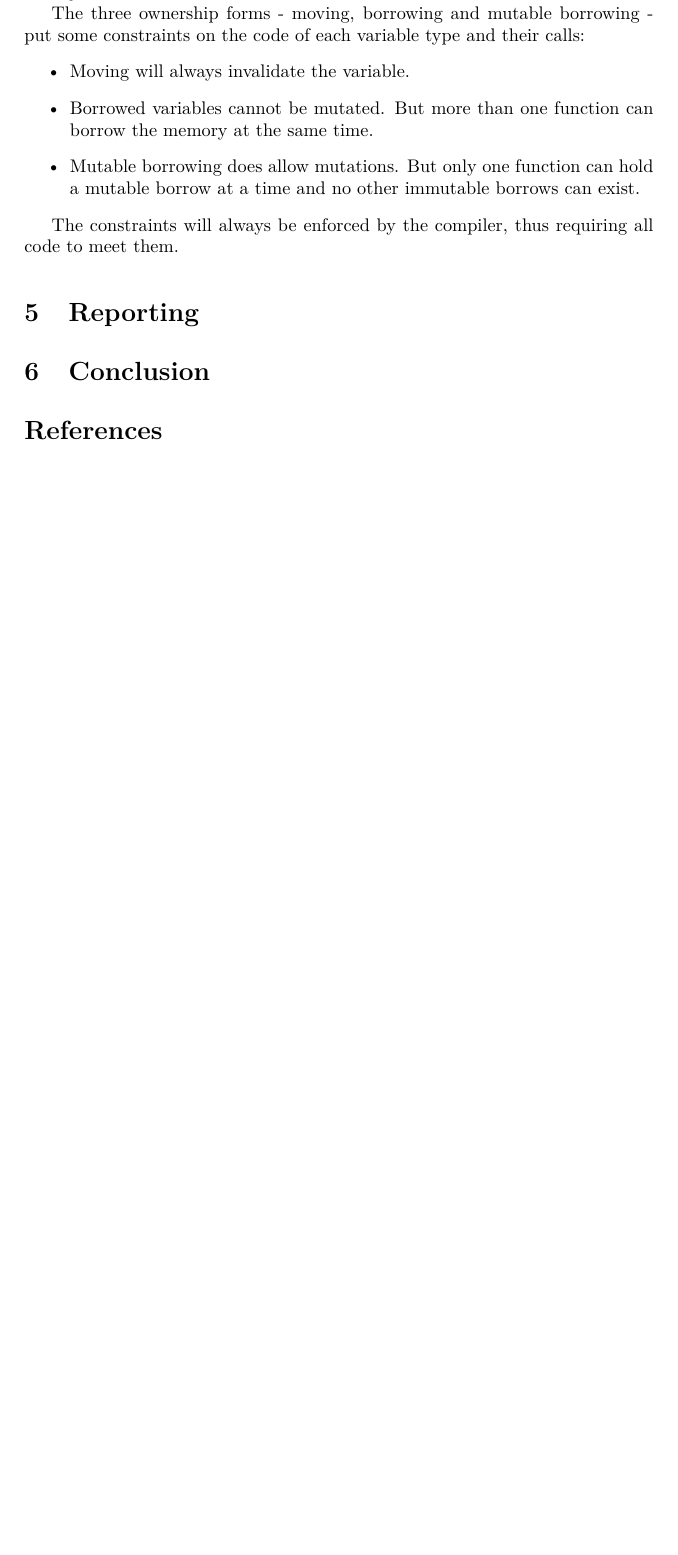
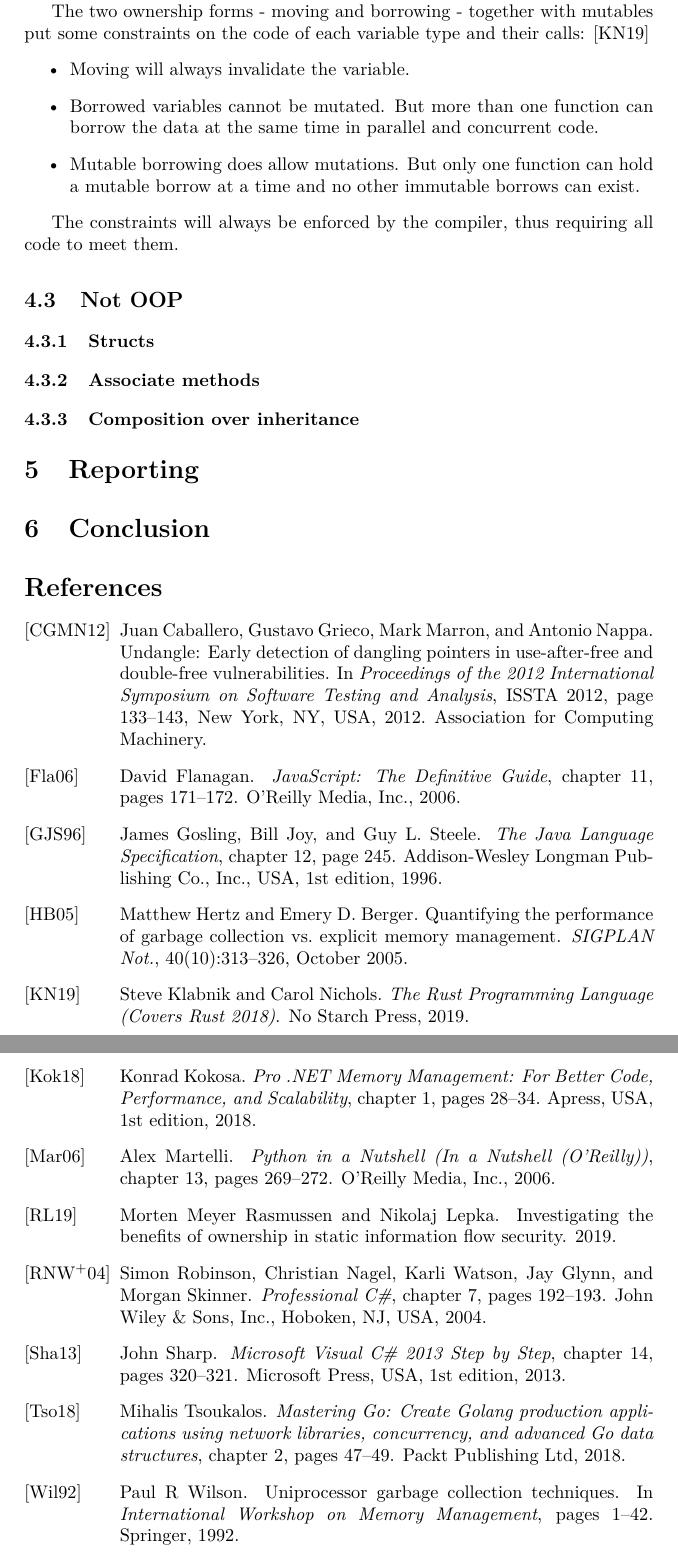
Before and after one commit to chesedo/cos-700, a LaTeX document (Report.tex, which reads References.bib): part of page 5 of 5 before the commit and two parts of pages 6 and 7 of 7 after it, the two joined at a grey line, cut so that both start at the same text, the shorter picture padded with empty space. Compiled offline with pdfLaTeX.

Commit message:
Suggested changes

```diff
--- a/References.bib
+++ b/References.bib
@@ -7,3 +7,9 @@
   url = {http://www.amazon.com/Design-Patterns-Elements-Reusable-Object-Oriented/dp/0201633612/ref=ntt_at_ep_dpi_1},
   year = 1994
 }
+
+% Rust
+@book{klabnik_2019_01,
+  title={The Rust Programming Language (Covers Rust 2018)},
+  author={Klabnik, Steve and Nichols, Carol},
+  year={2019},
@@ -9,0 +20,7 @@
+  title = {Quantifying the Performance of Garbage Collection vs. Explicit Memory Management},
+  year = {2005},
+  issue_date = {October 2005},
+  publisher = {Association for Computing Machinery},
+  address = {New York, NY, USA},
+  volume = {40},
+  number = {10},
@@ -9,0 +31,3 @@
+  month = oct,
+  pages = {313–326},
+  numpages = {14},
@@ -9,0 +39,9 @@
+  year = {2012},
+  isbn = {9781450314541},
+  publisher = {Association for Computing Machinery},
+  address = {New York, NY, USA},
+  url = {https://doi-org.uplib.idm.oclc.org/10.1145/2338965.2336769},
+  doi = {10.1145/2338965.2336769},
+  booktitle = {Proceedings of the 2012 International Symposium on Software Testing and Analysis},
+  pages = {133–143},
+  numpages = {11},
@@ -9,0 +52,15 @@
+  title={Uniprocessor garbage collection techniques},
+  author={Wilson, Paul R},
+  booktitle={International Workshop on Memory Management},
+  pages={1--42},
+  year={1992},
+  organization={Springer}
+}
+@inbook{robinson_04_01,
+  author = {Robinson, Simon and Nagel, Christian and Watson, Karli and Glynn, Jay and Skinner, Morgan},
+  title = {Professional C\#},
+  year = {2004},
+  chapter = 7,
+  pages = {192--193},
+  isbn = {0764557599},
+  publisher = {John Wiley \& Sons, Inc.},
@@ -9,0 +71,33 @@
+  title = {The Java Language Specification},
+  year = {1996},
+  chapter = 12,
+  pages={245},
+  isbn = {0201634511},
+  publisher = {Addison-Wesley Longman Publishing Co., Inc.},
+  address = {USA},
+  edition = {1st}
+}
+@inbook{martelli_06_01,
+  author = {Martelli, Alex},
+  title = {Python in a Nutshell (In a Nutshell (O’Reilly))},
+  year = {2006},
+  chapter = 13,
+  pages={269--272},
+  isbn = {0596100469},
+  publisher = {O’Reilly Media, Inc.}
+}
+@inbook{flanagan_06_01,
+  author = {Flanagan, David},
+  title = {JavaScript: The Definitive Guide},
+  year = {2006},
+  chapter = 11,
+  pages = {171--172},
+  isbn = {0596101996},
+  publisher = {O’Reilly Media, Inc.}
+}
+@inbook{tsoukalos_18_01,
+  author = {Mihalis Tsoukalos},
+  title = {Mastering Go: Create Golang production applications using network libraries, concurrency, and advanced Go data structures},
+  year = {2018},
+  chapter = 2,
+  pages = {47--49},
@@ -9,0 +109,25 @@
+  title = {Microsoft Visual C\# 2013 Step by Step},
+  year = {2013},
+  chapter = 14,
+  pages = {320--321},
+  isbn = {073568183X},
+  publisher = {Microsoft Press},
+  address = {USA},
+  edition = {1st}
+}
+@inbook{konrad_18_01,
+  author = {Kokosa, Konrad},
+  title = {Pro .NET Memory Management: For Better Code, Performance, and Scalability},
+  year = {2018},
+  chapter = 1,
+  pages = {28--34},
+  isbn = {148424026X},
+  publisher = {Apress},
+  address = {USA},
+  edition = {1st}
+}
+@article{rasmussen_2019_01,
+  title={Investigating the Benefits of Ownership in Static Information Flow Security},
+  author={Rasmussen, Morten Meyer and Lepka, Nikolaj},
+  year={2019}
+}
--- a/Report.tex
+++ b/Report.tex
@@ -12,7 +12,7 @@
 \usepackage{fancyref}
 \usepackage{minted}
 
-\newenvironment{code}[3][h]
+\newenvironment{code}[3][ht]
  {\VerbatimEnvironment
   \begin{listing}[#1]
   \caption{#2}\label{lst:#3}
@@ -134,21 +142,21 @@ fn take_borrow(a: &mut String) {
 }
 \end{code}
 
-Being unable to change the variable naturally leads to the third and last ownership form, mutable borrows. As seen in \fref{lst:fn-mut-borrow}, mutable borrows are activated using \textit{\&mut } on the type and call. Mutable ownership one the other hand just need \textit{mut} when the variable is declared.
+As seen in \fref{lst:fn-mut-borrow}, mutable borrows are activated using \textit{\&mut } on the type. Again, it is also used in the call to make it explicit that the function will modify the data. Variables -- on the stack or heap -- also need to be declared \textit{mut} to be able to use them as mutable. \cite{klabnik_2019_01}
 
-The three ownership forms - moving, borrowing and mutable borrowing - put some constraints on the code of each variable type and their calls:
+The two ownership forms - moving and borrowing - together with mutables put some constraints on the code of each variable type and their calls: \cite{klabnik_2019_01}
 \begin{itemize}
   \item Moving will always invalidate the variable.
-  \item Borrowed variables cannot be mutated. But more than one function can borrow the memory at the same time.
+  \item Borrowed variables cannot be mutated. But more than one function can borrow the data at the same time in parallel and concurrent code.
   \item Mutable borrowing does allow mutations. But only one function can hold a mutable borrow at a time and no other immutable borrows can exist.
 \end{itemize}
 
 The constraints will always be enforced by the compiler, thus requiring all code to meet them.
 
-% Not OOP
-%% Structs
-%% No constructors
-%% Composition over inheritance
+\subsection{Not OOP}
+\subsubsection{Structs}
+\subsubsection{Associate methods}
+\subsubsection{Composition over inheritance}
 
 % Traits
 %% Bounds
```
Also changed, not shown: Cite/Rust/caballero_12_01.pdf (added), Cite/Rust/hertz_05_01.pdf (added), Cite/Rust/wilson_92_01.pdf (added), References.bib (26 more changed lines), Report.tex (36 more changed lines). Lines whose indentation alone changed are shown as unchanged.
